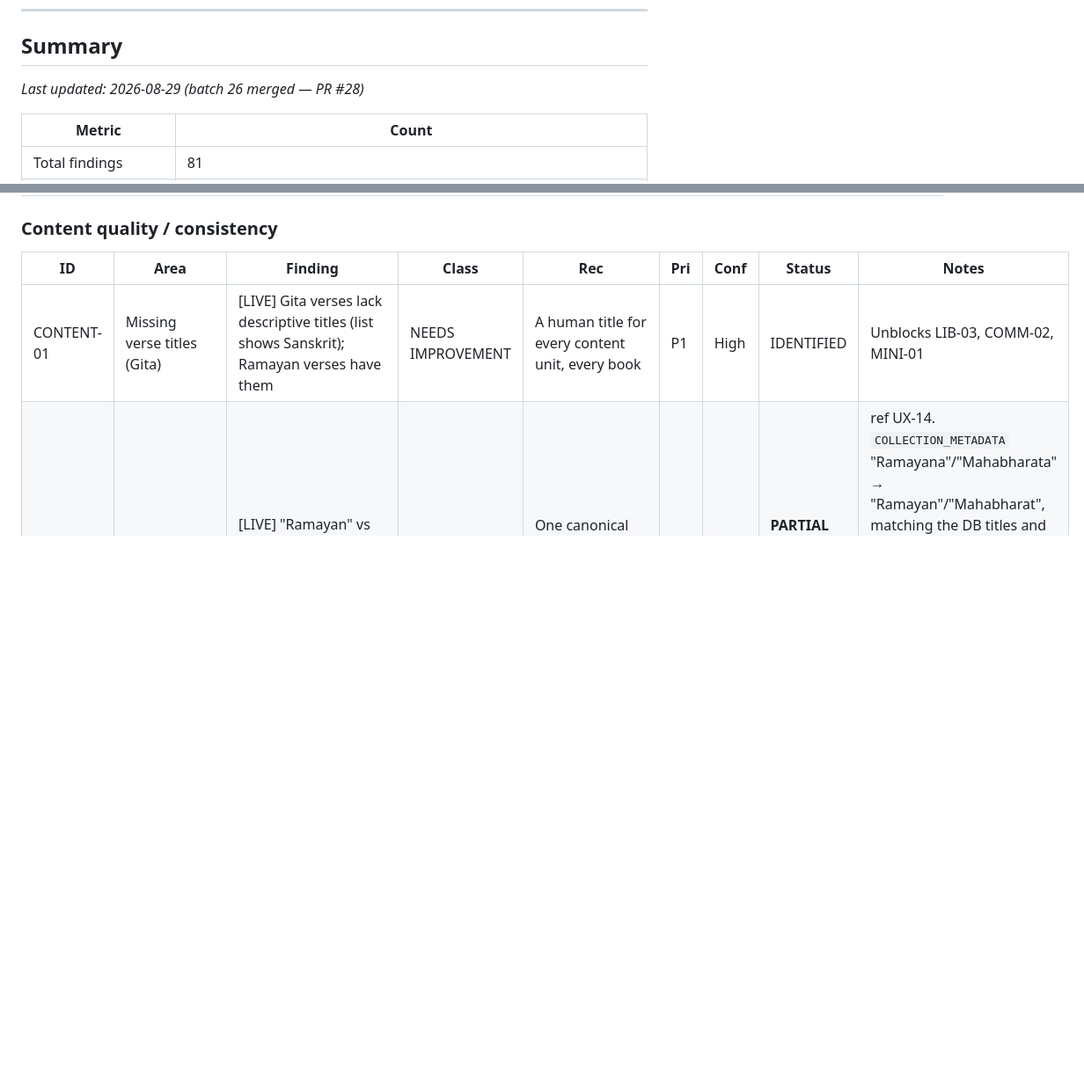
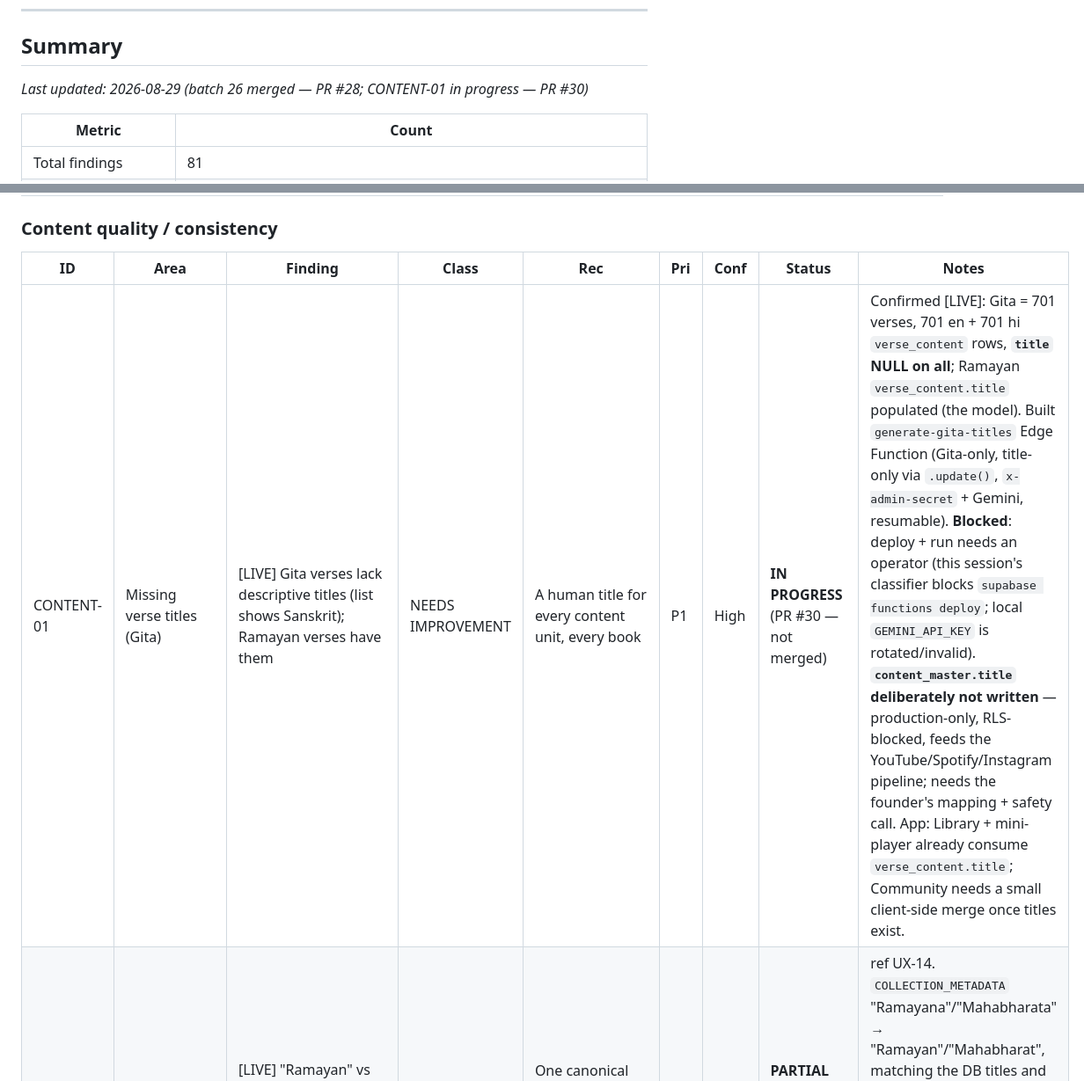
Before and after one commit to thegoldfinger786/mangalam-app, a Markdown page: docs/UX_TRACKER.md, 2 parts joined by grey strips. Shown at 88% size. Rendered like a GitHub page; blank space fills up the shorter version.

Commit message:
tracker: CONTENT-01 in progress (PR #30, blocked on deploy + content_master)
Co-Authored-By: Claude Sonnet 5 <noreply@anthropic.com>

```diff
--- a/docs/UX_TRACKER.md
+++ b/docs/UX_TRACKER.md
@@ -19,7 +19,7 @@ Living backlog of UX and design findings. Companion to [`UX_REVIEW.md`](./UX_REV
 
 ## Summary
 
-_Last updated: 2026-08-29 (batch 26 merged — PR #28)_
+_Last updated: 2026-08-29 (batch 26 merged — PR #28; CONTENT-01 in progress — PR #30)_
 
 | Metric | Count |
 |---|---|
@@ -266,7 +267,7 @@ _Last updated: 2026-08-29 (batch 26 merged — PR #28)_
 
 | ID | Area | Finding | Class | Rec | Pri | Conf | Status | Notes |
 |---|---|---|---|---|---|---|---|---|
-| CONTENT-01 | Missing verse titles (Gita) | [LIVE] Gita verses lack descriptive titles (list shows Sanskrit); Ramayan verses have them | NEEDS IMPROVEMENT | A human title for every content unit, every book | P1 | High | IDENTIFIED | Unblocks LIB-03, COMM-02, MINI-01 |
+| CONTENT-01 | Missing verse titles (Gita) | [LIVE] Gita verses lack descriptive titles (list shows Sanskrit); Ramayan verses have them | NEEDS IMPROVEMENT | A human title for every content unit, every book | P1 | High | **IN PROGRESS** (PR #30 — not merged) | Confirmed [LIVE]: Gita = 701 verses, 701 en + 701 hi `verse_content` rows, **`title` NULL on all**; Ramayan `verse_content.title` populated (the model). Built `generate-gita-titles` Edge Function (Gita-only, title-only via `.update()`, `x-admin-secret` + Gemini, resumable). **Blocked**: deploy + run needs an operator (this session's classifier blocks `supabase functions deploy`; local `GEMINI_API_KEY` is rotated/invalid). **`content_master.title` deliberately not written** — production-only, RLS-blocked, feeds the YouTube/Spotify/Instagram pipeline; needs the founder's mapping + safety call. App: Library + mini-player already consume `verse_content.title`; Community needs a small client-side merge once titles exist. |
 | CONTENT-02 | Book-name inconsistency | [LIVE] "Ramayan" vs "Ramayana"; "Mahabharat" vs "Mahabharata"; slug `AntarKathaye` | NEEDS IMPROVEMENT | One canonical display name per book, resolved via identity cache | P2 | High | **PARTIAL** (Batch 20 · PR #21, 2026-08-29) | ref UX-14. `COLLECTION_METADATA` "Ramayana"/"Mahabharata" → "Ramayan"/"Mahabharat", matching the DB titles and the Play/Dashboard headers (fixed the Play-screen header/subtitle disagreeing for Ramayan). Still open: the `AntarKathaye` slug casing (schema/migration) and a proper identity-cache-resolved name helper. |
 | CONTENT-03 | Generation artifacts in body text | [LIVE] "Welcome to today's lesson…" as transcript; "mine ness"; "Chapter 1 Verse 1" in commentary | NEEDS IMPROVEMENT | Strip on display; content QA pass | P2 | High | IDENTIFIED | ref PLAY-07 |
 | CONTENT-04 | "Story" = undisclosed LLM retelling | [SRC+LIVE] Ramayan/Mahabharat "Story" is a "recreate and expand" dramatisation with invented detail, shown under a plain "Story" label | NEEDS IMPROVEMENT | (Disclosure decision) | P2 | High | **DEFERRED** | Acknowledged & deferred in VISION_ALIGNMENT §1.4 / §6. Finding preserved; no action now |
```
Also changed, not shown: other parts of docs/UX_TRACKER.md (+1 -0 lines).
